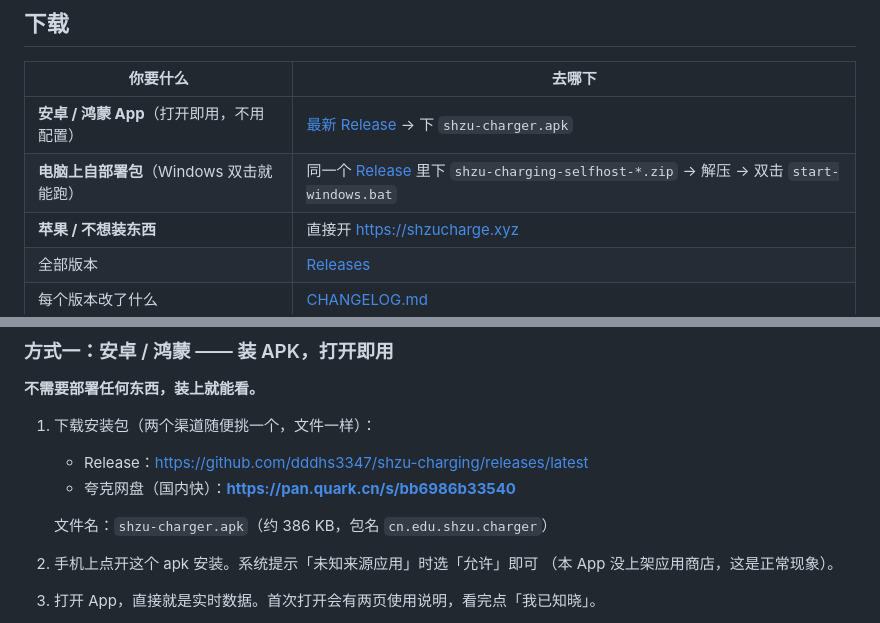
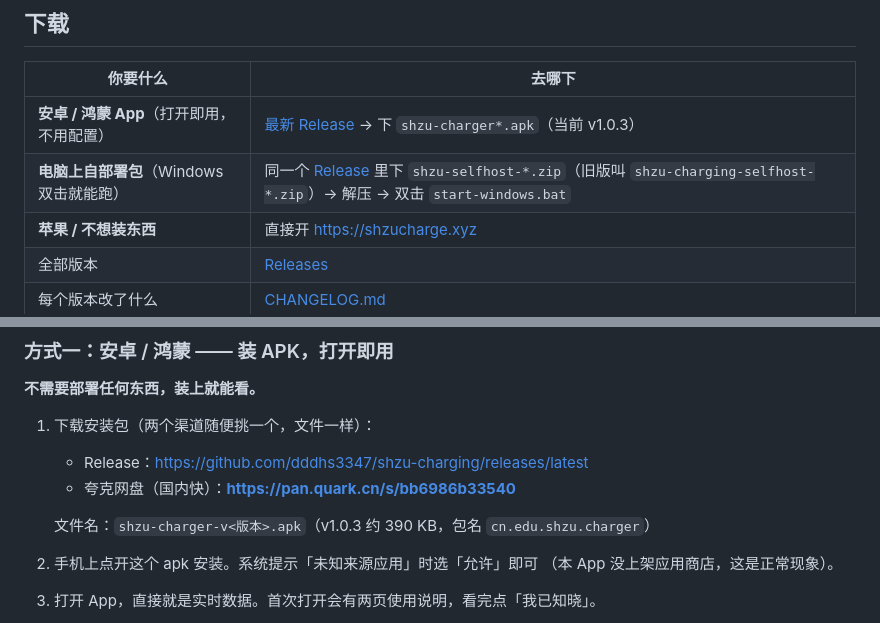
Before and after one commit to dddhs3347/shzu-charging, a Markdown page: README.md, 2 parts joined by grey strips. GitHub-like rendering.

Commit message:
README 附件名跟上 v1.0.3：shzu-charger-v1.0.3.apk / shzu-selfhost-v1.0.3.zip

```diff
--- a/README.md
+++ b/README.md
@@ -16,8 +16,8 @@
 
 | 你要什么 | 去哪下 |
 | --- | --- |
-| **安卓 / 鸿蒙 App**（打开即用，不用配置） | [最新 Release](https://github.com/dddhs3347/shzu-charging/releases/latest) → 下 `shzu-charger.apk` |
-| **电脑上自部署包**（Windows 双击就能跑） | 同一个 [Release](https://github.com/dddhs3347/shzu-charging/releases/latest) 里下 `shzu-charging-selfhost-*.zip` → 解压 → 双击 `start-windows.bat` |
+| **安卓 / 鸿蒙 App**（打开即用，不用配置） | [最新 Release](https://github.com/dddhs3347/shzu-charging/releases/latest) → 下 `shzu-charger*.apk`（当前 v1.0.3） |
+| **电脑上自部署包**（Windows 双击就能跑） | 同一个 [Release](https://github.com/dddhs3347/shzu-charging/releases/latest) 里下 `shzu-selfhost-*.zip`（旧版叫 `shzu-charging-selfhost-*.zip`）→ 解压 → 双击 `start-windows.bat` |
 | **苹果 / 不想装东西** | 直接开 <https://shzucharge.xyz> |
 | 全部版本 | [Releases](https://github.com/dddhs3347/shzu-charging/releases) |
 | 每个版本改了什么 | [CHANGELOG.md](CHANGELOG.md) |
@@ -54,7 +54,7 @@
    - Release：<https://github.com/dddhs3347/shzu-charging/releases/latest>
    - 夸克网盘（国内快）：**<https://pan.quark.cn/s/bb6986b33540>**
 
-   文件名：`shzu-charger.apk`（约 386 KB，包名 `cn.edu.shzu.charger`）
+   文件名：`shzu-charger-v<版本>.apk`（v1.0.3 约 390 KB，包名 `cn.edu.shzu.charger`）
 2. 手机上点开这个 apk 安装。系统提示「未知来源应用」时选「允许」即可
    （本 App 没上架应用商店，这是正常现象）。
 3. 打开 App，直接就是实时数据。首次打开会有两页使用说明，看完点「我已知晓」。
```
